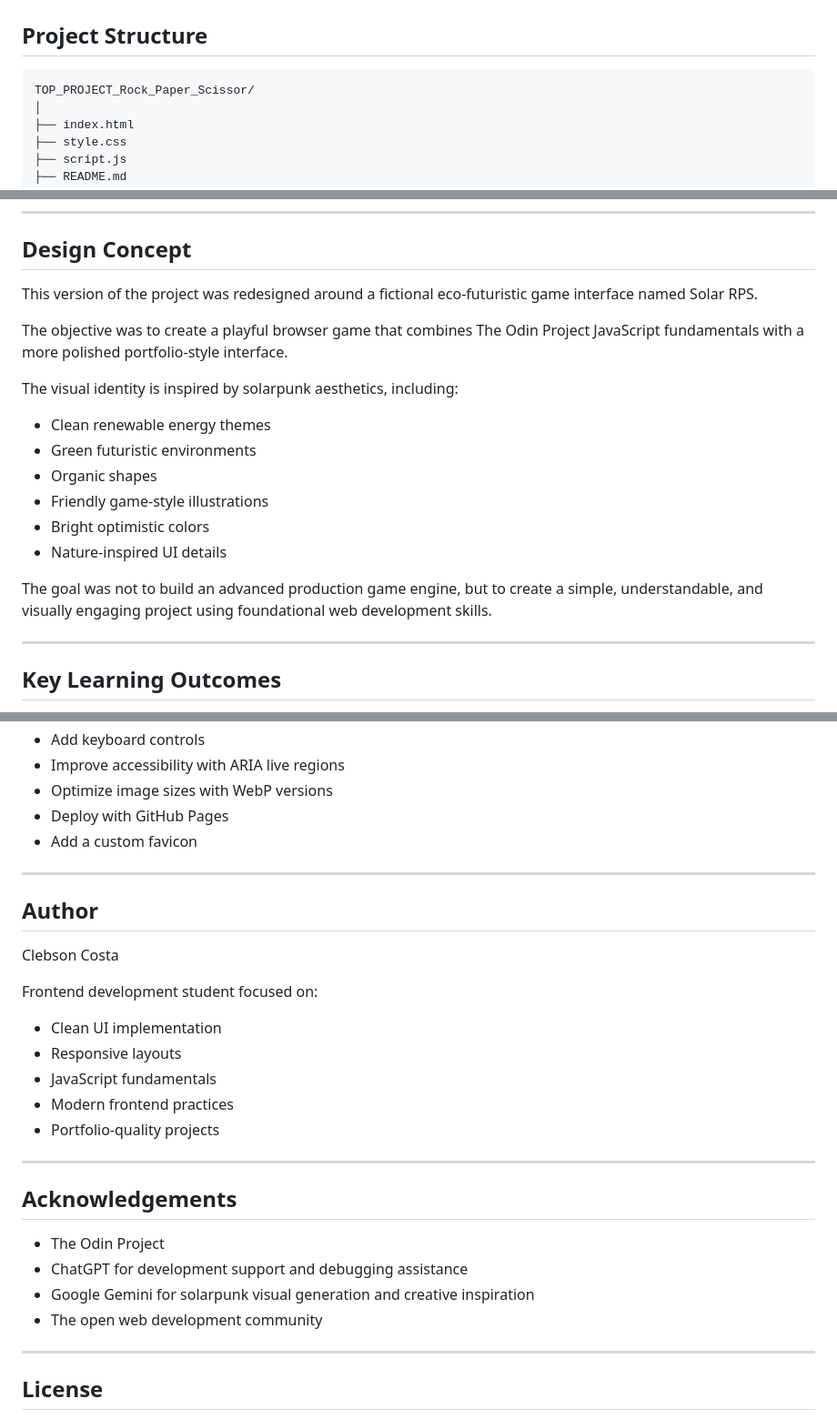
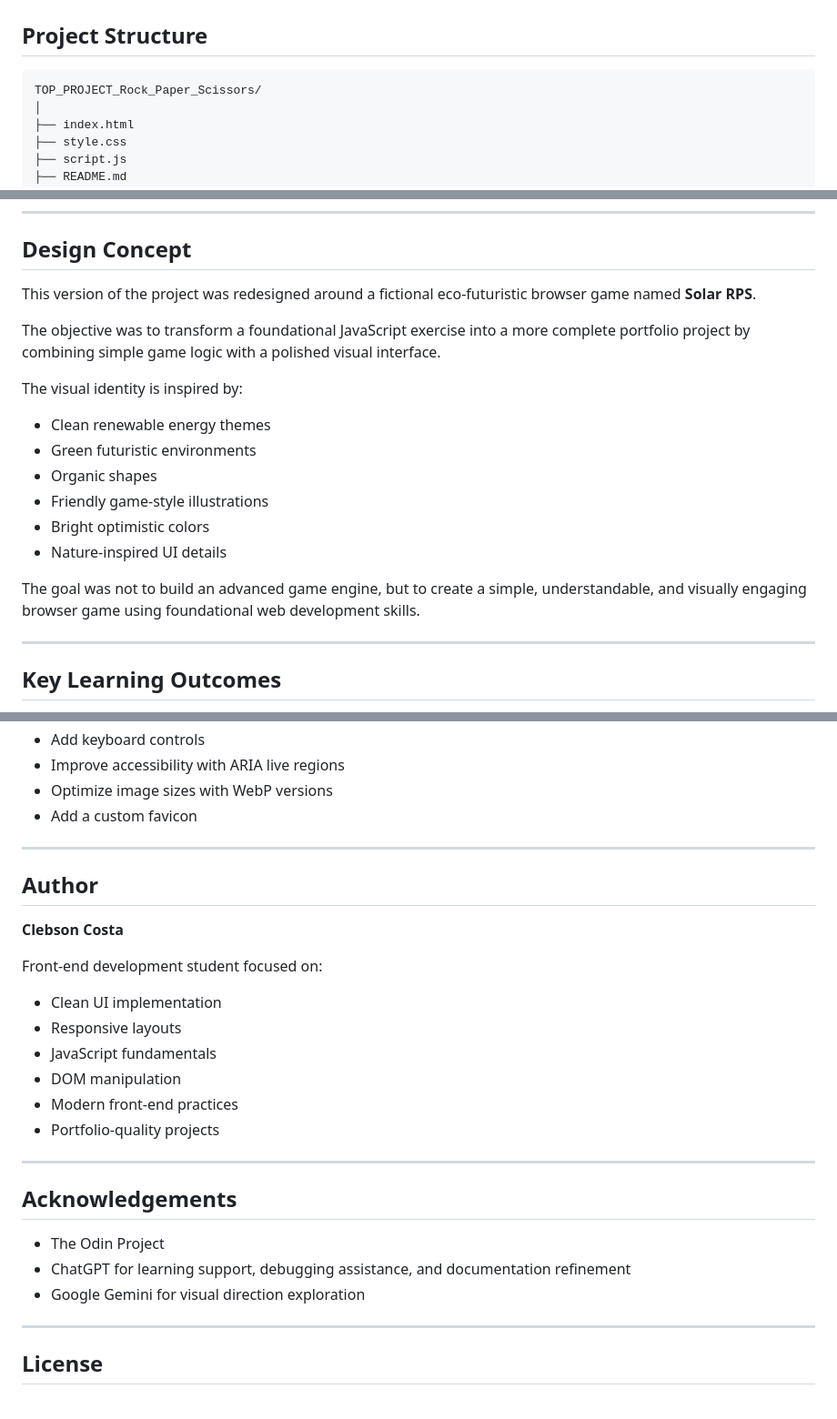
Before and after one commit to progritit/TOP_PROJECT_Rock_Paper_Scissors, a Markdown page: README.md, 3 parts joined by grey strips. Shown at 91% size. Rendered like a GitHub page.

````diff
--- a/README.md
+++ b/README.md
@@ -87,8 +90,8 @@ The application showcases:
 
 ## Project Structure
 
-```
-TOP_PROJECT_Rock_Paper_Scissor/
+```plaintext
+TOP_PROJECT_Rock_Paper_Scissors/
 │
 ├── index.html
 ├── style.css
@@ -107,11 +110,11 @@ TOP_PROJECT_Rock_Paper_Scissor/
 
 ## Design Concept
 
-This version of the project was redesigned around a fictional eco-futuristic game interface named Solar RPS.
+This version of the project was redesigned around a fictional eco-futuristic browser game named **Solar RPS**.
 
-The objective was to create a playful browser game that combines The Odin Project JavaScript fundamentals with a more polished portfolio-style interface.
+The objective was to transform a foundational JavaScript exercise into a more complete portfolio project by combining simple game logic with a polished visual interface.
 
-The visual identity is inspired by solarpunk aesthetics, including:
+The visual identity is inspired by:
 
 * Clean renewable energy themes
 * Green futuristic environments
@@ -120,7 +123,7 @@ The visual identity is inspired by solarpunk aesthetics, including:
 * Bright optimistic colors
 * Nature-inspired UI details
 
-The goal was not to build an advanced production game engine, but to create a simple, understandable, and visually engaging project using foundational web development skills.
+The goal was not to build an advanced game engine, but to create a simple, understandable, and visually engaging browser game using foundational web development skills.
 
 ---
 
@@ -282,21 +259,21 @@ Potential future enhancements:
 * Add keyboard controls
 * Improve accessibility with ARIA live regions
 * Optimize image sizes with WebP versions
-* Deploy with GitHub Pages
 * Add a custom favicon
 
 ---
 
 ## Author
 
-Clebson Costa
+**Clebson Costa**
 
-Frontend development student focused on:
+Front-end development student focused on:
 
 * Clean UI implementation
 * Responsive layouts
 * JavaScript fundamentals
-* Modern frontend practices
+* DOM manipulation
+* Modern front-end practices
 * Portfolio-quality projects
 
 ---
@@ -304,9 +281,8 @@ Frontend development student focused on:
 ## Acknowledgements
 
 * The Odin Project
-* ChatGPT for development support and debugging assistance
-* Google Gemini for solarpunk visual generation and creative inspiration
-* The open web development community
+* ChatGPT for learning support, debugging assistance, and documentation refinement
+* Google Gemini for visual direction exploration
 
 ---
 
````
Also changed, not shown: other parts of README.md (+28 -51 lines).
